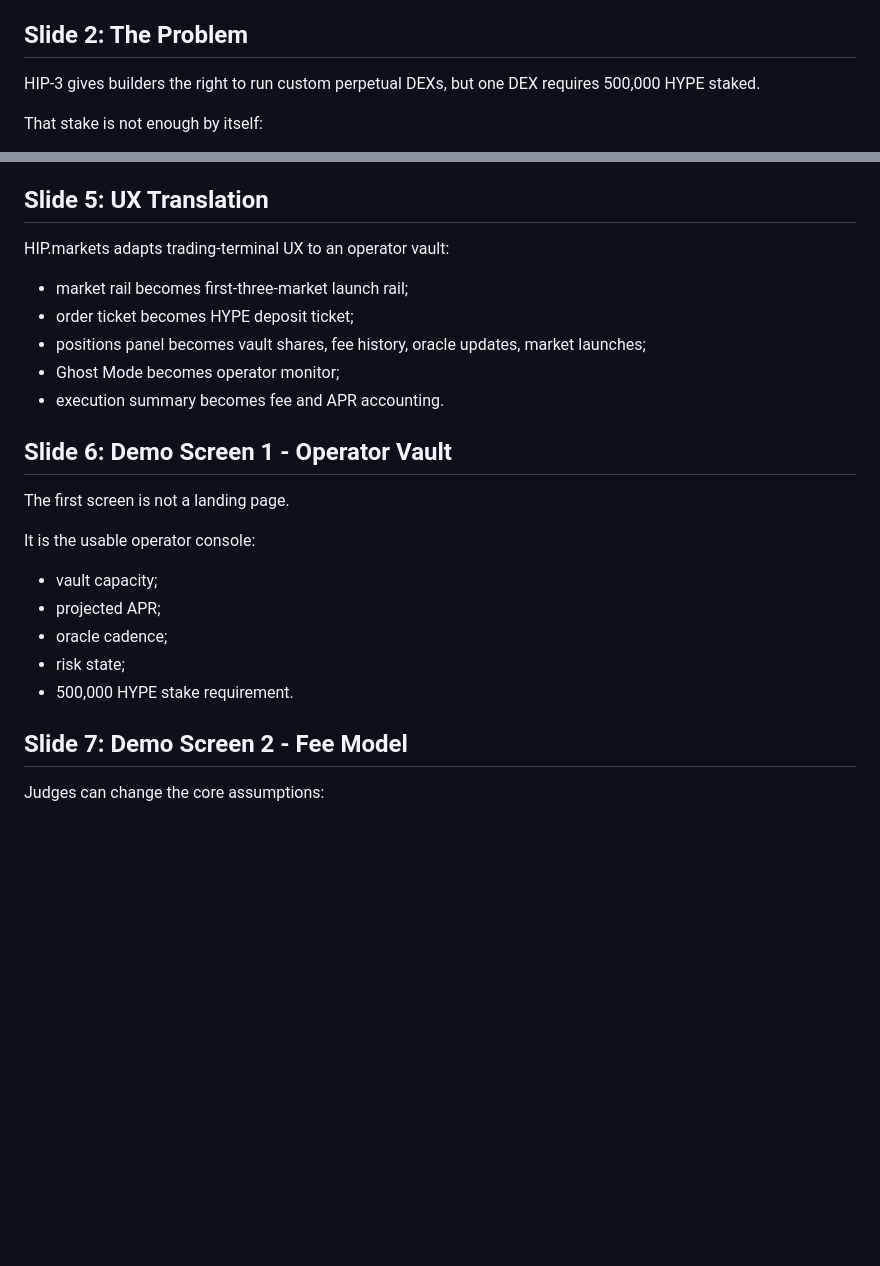
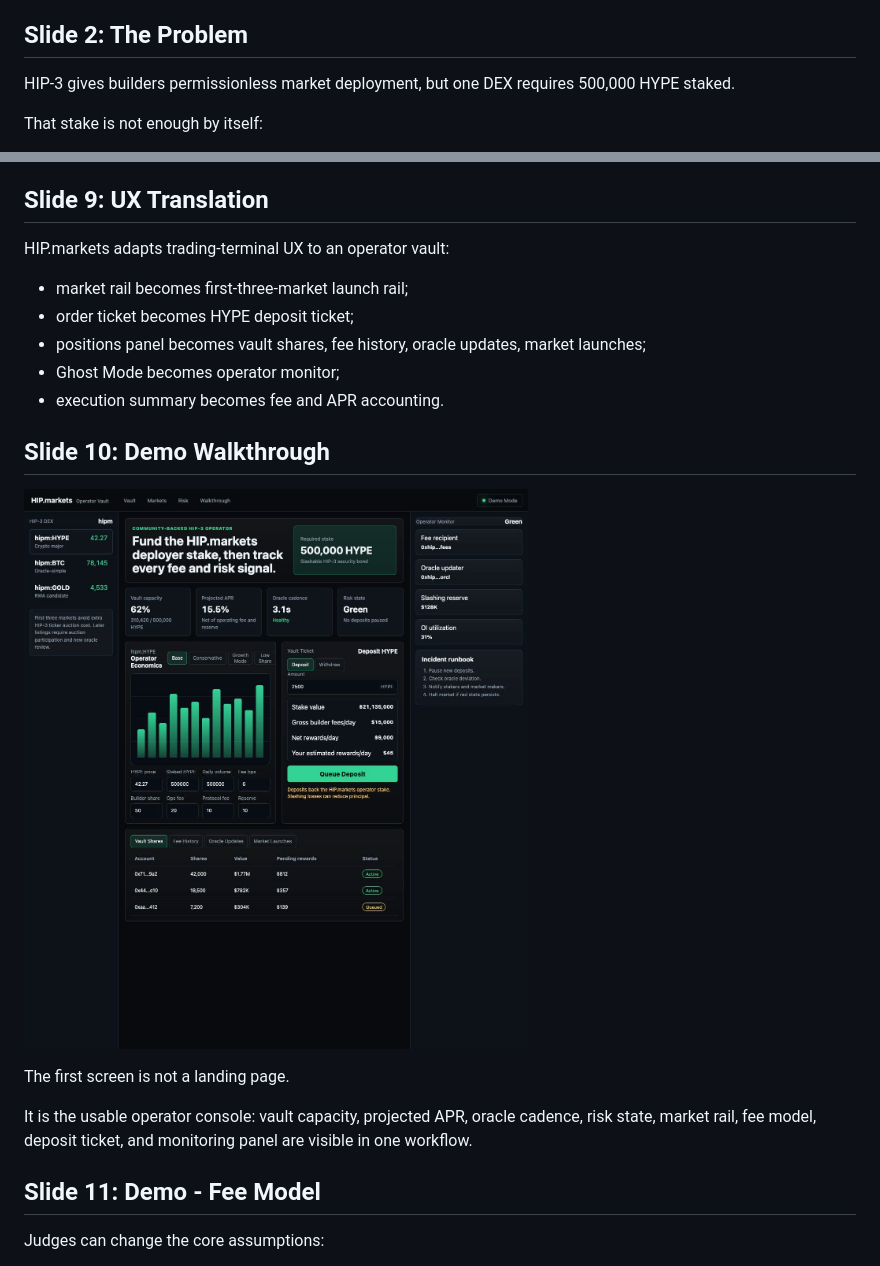
Before and after one commit to clawtton/HIP, a Markdown page: presentation/HIP_MARKETS_DECK.md, 2 parts joined by grey strips. Rendered like a GitHub page; pictures changed too: presentation/demo-dashboard.png (added); blank space fills up the shorter version.

```diff
--- a/presentation/HIP_MARKETS_DECK.md
+++ b/presentation/HIP_MARKETS_DECK.md
@@ -10,7 +10,7 @@ Fund the market operator. Share the builder fees.
 
 ## Slide 2: The Problem
 
-HIP-3 gives builders the right to run custom perpetual DEXs, but one DEX requires 500,000 HYPE staked.
+HIP-3 gives builders permissionless market deployment, but one DEX requires 500,000 HYPE staked.
 
 That stake is not enough by itself:
 
@@ -40,7 +86,7 @@ We studied its documented UI patterns:
 - Ghost Mode-style observability;
 - explicit user warnings.
 
-## Slide 5: UX Translation
+## Slide 9: UX Translation
 
 HIP.markets adapts trading-terminal UX to an operator vault:
 
@@ -50,19 +96,15 @@ HIP.markets adapts trading-terminal UX to an operator vault:
 - Ghost Mode becomes operator monitor;
 - execution summary becomes fee and APR accounting.
 
-## Slide 6: Demo Screen 1 - Operator Vault
+## Slide 10: Demo Walkthrough
+
+![HIP.markets demo dashboard](demo-dashboard.png)
 
 The first screen is not a landing page.
 
-It is the usable operator console:
+It is the usable operator console: vault capacity, projected APR, oracle cadence, risk state, market rail, fee model, deposit ticket, and monitoring panel are visible in one workflow.
 
-- vault capacity;
-- projected APR;
-- oracle cadence;
-- risk state;
-- 500,000 HYPE stake requirement.
-
-## Slide 7: Demo Screen 2 - Fee Model
+## Slide 11: Demo - Fee Model
 
 Judges can change the core assumptions:
 
```
Also changed, not shown: other parts of presentation/HIP_MARKETS_DECK.md (+90 -28 lines), presentation/REFERENCE_CALCULATIONS.md (added, +52 -0 lines), presentation/demo-fee-ledger-view.png (added), presentation/tradexyz-reference.png (added), 3 other files.
